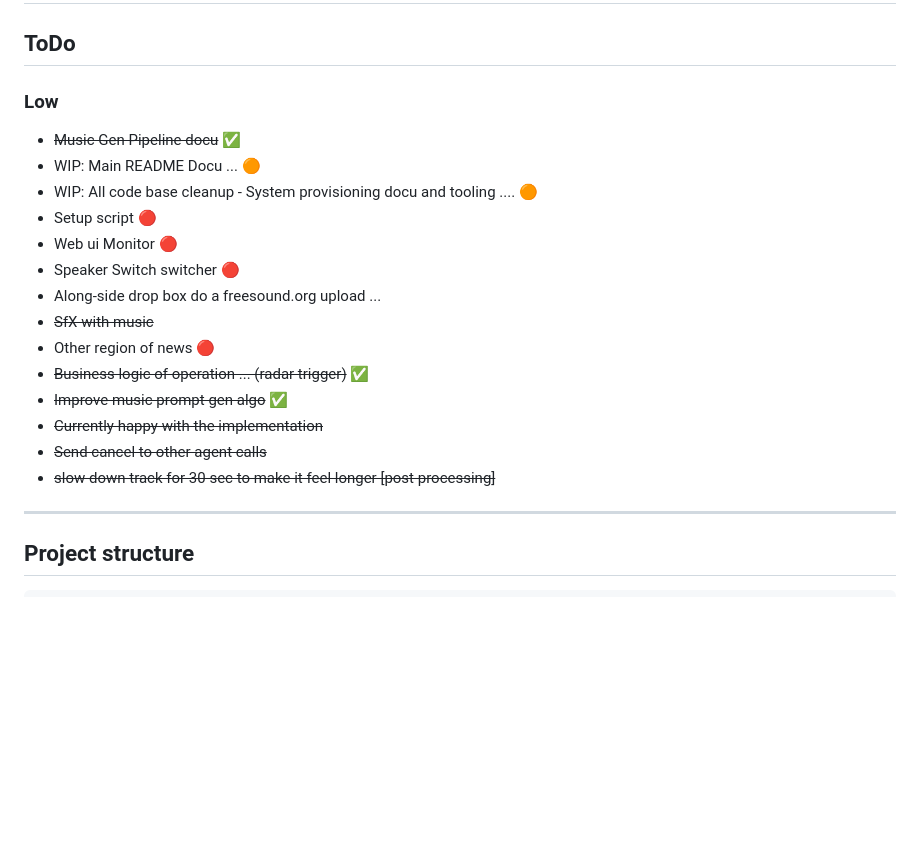
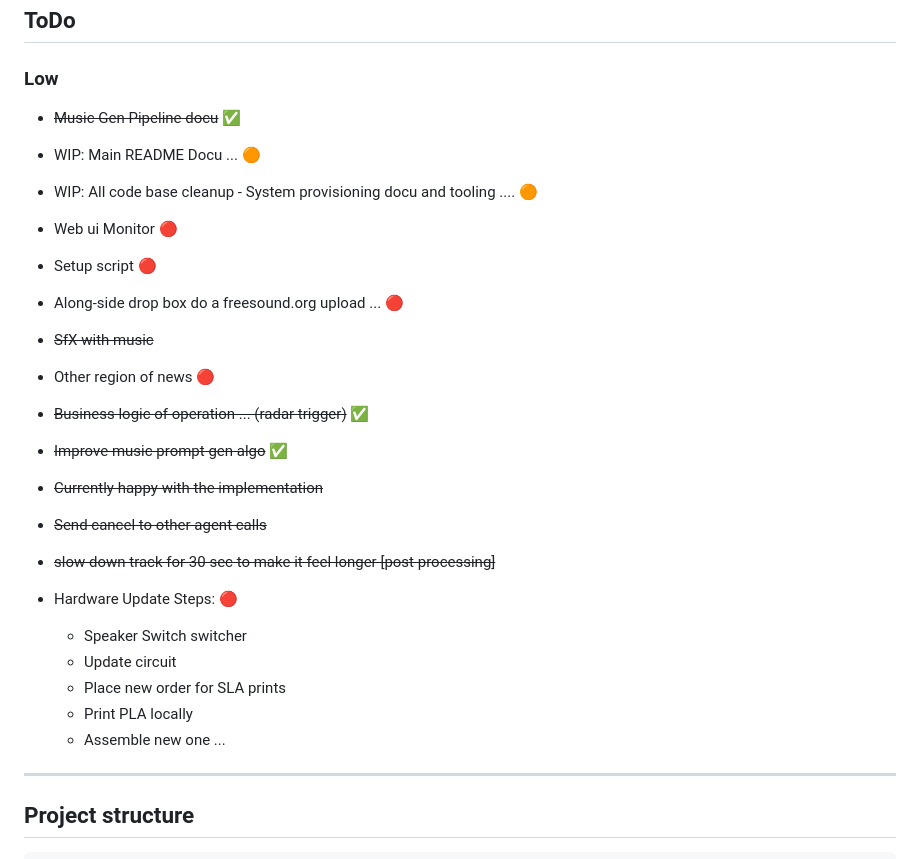
Before and after one commit to dattasaurabh82/current_state, a Markdown page: README.md, the part around the change. GitHub-like rendering; blank space fills up the shorter version.

Commit message:
Updated readme ToDos

```diff
--- a/README.md
+++ b/README.md
@@ -7,10 +7,9 @@
 - ~~Music Gen Pipeline docu~~ ✅
 - WIP: Main README Docu ... 🟠
 - WIP: All code base cleanup - System provisioning docu and tooling .... 🟠
+- Web ui Monitor 🔴
 - Setup script 🔴
-- Web ui Monitor 🔴
-- Speaker Switch switcher 🔴
-- Along-side drop box do a freesound.org upload ...
+- Along-side drop box do a freesound.org upload ... 🔴
 - ~~SfX with music~~
 - Other region of news 🔴
 - ~~Business logic of operation ... (radar trigger)~~ ✅
@@ -19,6 +18,12 @@
 - ~~Send cancel to other agent calls~~
 - ~~slow down track for 30 sec to make it feel longer [post processing]~~
 
+- Hardware Update Steps: 🔴
+  - Speaker Switch switcher
+  - Update circuit
+  - Place new order for SLA prints
+  - Print PLA locally
+  - Assemble new one ...
 ---
 
 ## Project structure
```
